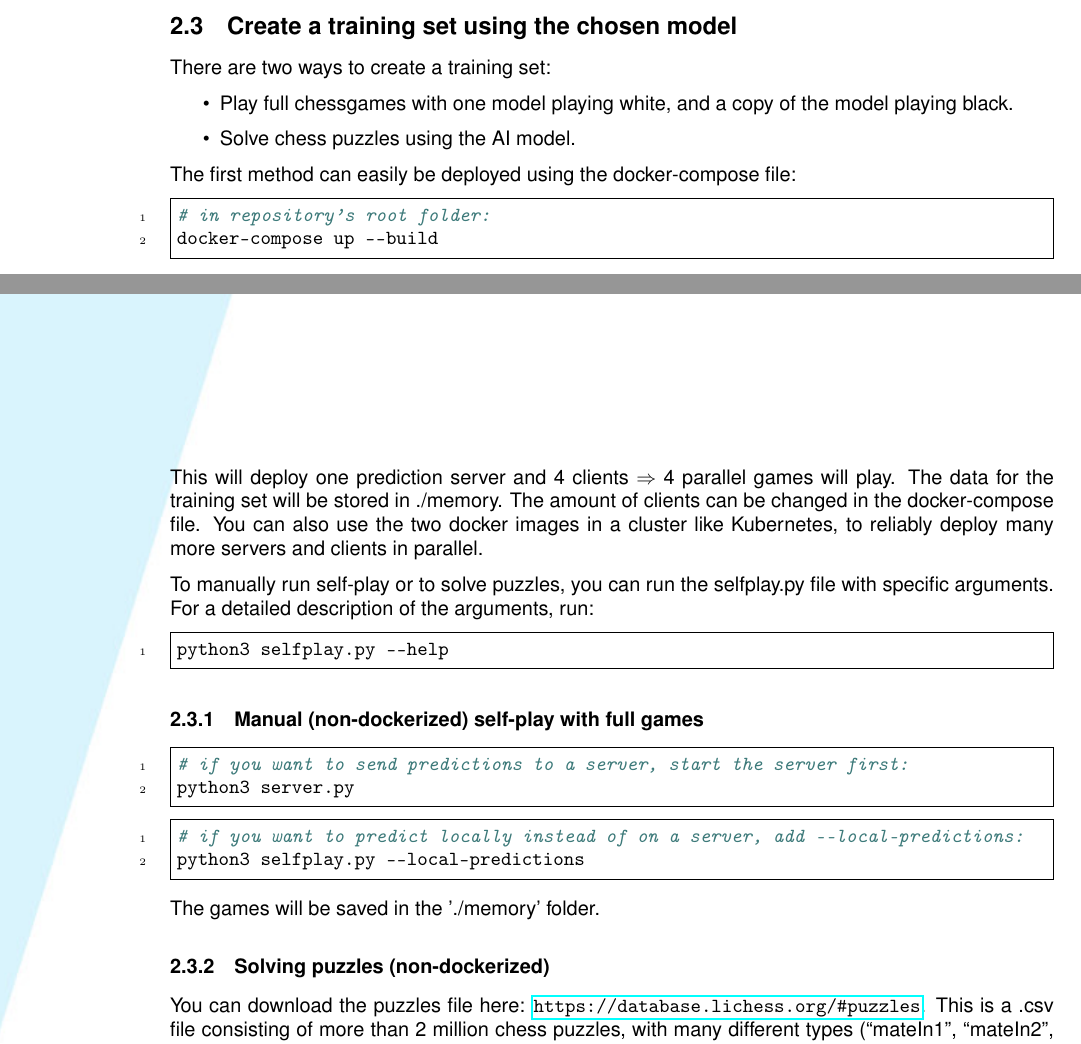
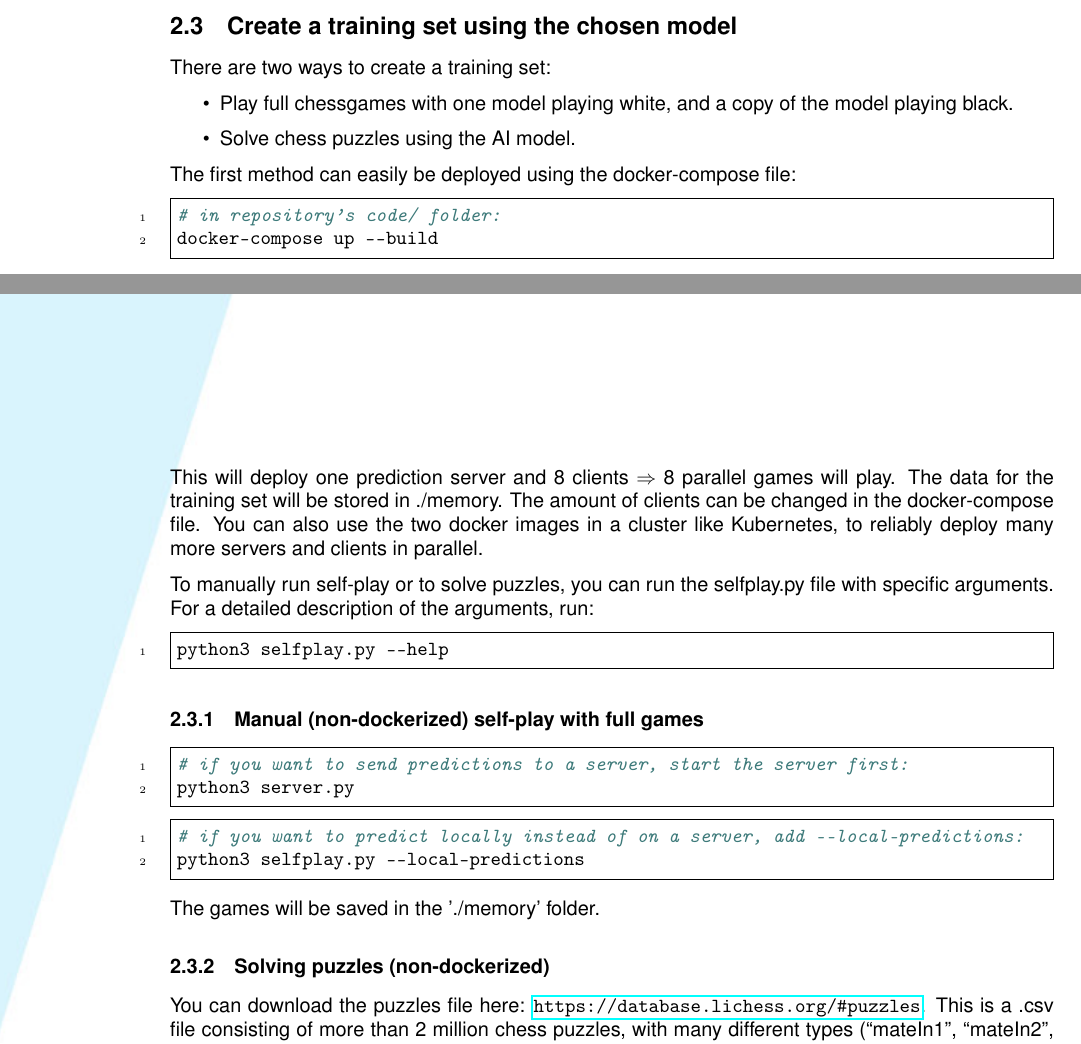
Before and after one commit to zjeffer/chess-deep-rl, a LaTeX document (documents/user-manual/user-manual.tex): two parts of pages 3 and 4 of 6, joined at a grey line, cut so that both start at the same text. Compiled offline with pdfLaTeX.

Commit message:
fixed small mistake in user manual

```diff
--- a/documents/user-manual/user-manual.tex
+++ b/documents/user-manual/user-manual.tex
@@ -136,11 +136,11 @@ There are two ways to create a training set:
 The first method can easily be deployed using the docker-compose file:
 
 \begin{minted}{shell}
-# in repository's root folder:
+# in repository's code/ folder:
 docker-compose up --build
 \end{minted}
 
-This will deploy one prediction server and 4 clients $\Rightarrow$ 4 parallel games will play.
+This will deploy one prediction server and 8 clients $\Rightarrow$ 8 parallel games will play.
 The data for the training set will be stored in ./memory.
 The amount of clients can be changed in the docker-compose file.
 You can also use the two docker images in a cluster like Kubernetes, to
```
Also changed, not shown: documents/user-manual/user-manual.pdf.
